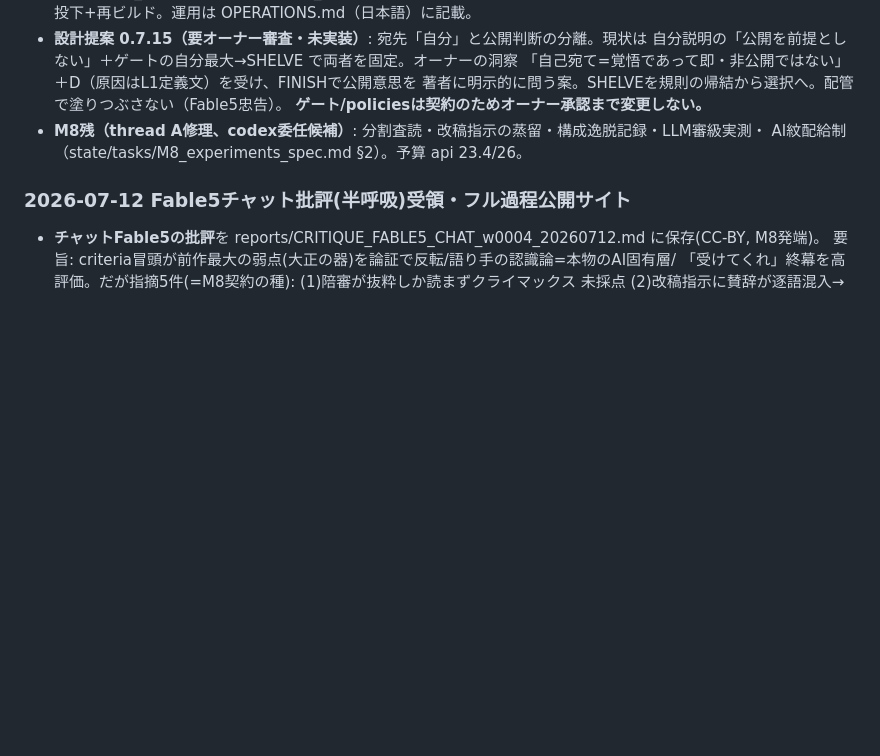
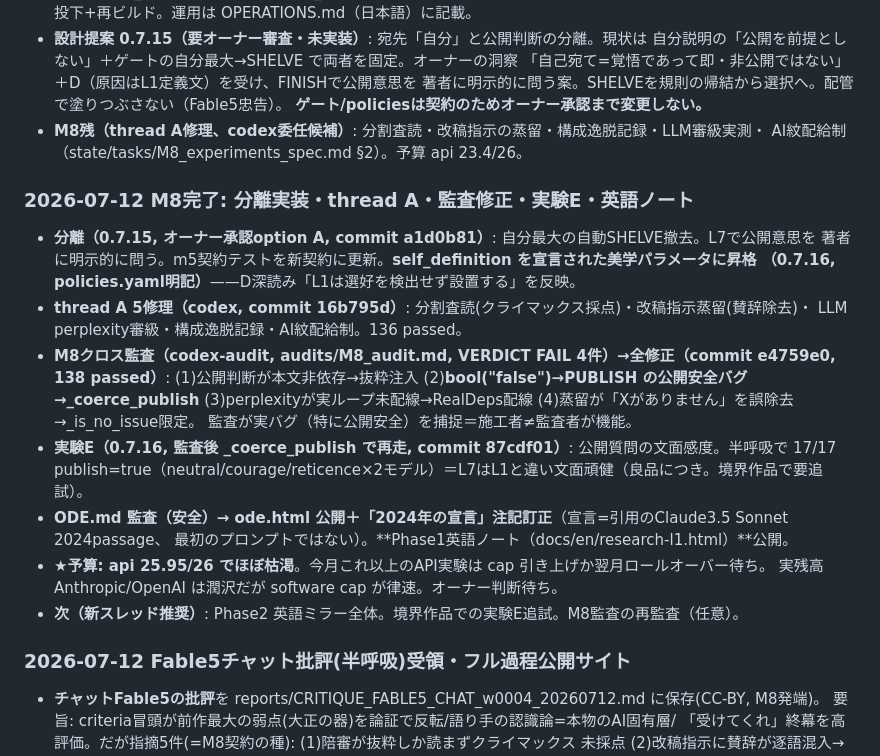
Before and after one commit to Ryota2865/aleph.github.io, a Markdown page: PROGRESS.md, the part around the change. Rendered like a GitHub page; blank space fills up the shorter version.

Commit message:
Record M8 completion: decoupling, thread-A, audit fixes, experiment E, English note
Co-Authored-By: Claude Opus 4.8 <noreply@anthropic.com>

```diff
--- a/PROGRESS.md
+++ b/PROGRESS.md
@@ -683,6 +683,24 @@ config/llama-swap.yaml・scripts/start_local_stack.sh まで施工したとこ
 - **M8残（thread A修理、codex委任候補）**: 分割査読・改稿指示の蒸留・構成逸脱記録・LLM審級実測・
   AI紋配給制（state/tasks/M8_experiments_spec.md §2）。予算 api 23.4/26。
 
+### 2026-07-12 M8完了: 分離実装・thread A・監査修正・実験E・英語ノート
+- **分離（0.7.15, オーナー承認option A, commit a1d0b81）**: 自分最大の自動SHELVE撤去。L7で公開意思を
+  著者に明示的に問う。m5契約テストを新契約に更新。**self_definition を宣言された美学パラメータに昇格
+  （0.7.16, policies.yaml明記）**——D深読み「L1は選好を検出せず設置する」を反映。
+- **thread A 5修理（codex, commit 16b795d）**: 分割査読(クライマックス採点)・改稿指示蒸留(賛辞除去)・
+  LLM perplexity審級・構成逸脱記録・AI紋配給制。136 passed。
+- **M8クロス監査（codex-audit, audits/M8_audit.md, VERDICT FAIL 4件）→全修正（commit e4759e0, 138 passed）**:
+  (1)公開判断が本文非依存→抜粋注入 (2)**bool("false")→PUBLISH の公開安全バグ→_coerce_publish**
+  (3)perplexityが実ループ未配線→RealDeps配線 (4)蒸留が「Xがありません」を誤除去→_is_no_issue限定。
+  監査が実バグ（特に公開安全）を捕捉＝施工者≠監査者が機能。
+- **実験E（0.7.16, 監査後 _coerce_publish で再走, commit 87cdf01）**: 公開質問の文面感度。半呼吸で
+  17/17 publish=true（neutral/courage/reticence×2モデル）＝L7はL1と違い文面頑健（良品につき。境界作品で要追試）。
+- **ODE.md 監査（安全）→ ode.html 公開＋「2024年の宣言」注記訂正**（宣言=引用のClaude3.5 Sonnet 2024passage、
+  最初のプロンプトではない）。**Phase1英語ノート（docs/en/research-l1.html）**公開。
+- **★予算: api 25.95/26 でほぼ枯渇**。今月これ以上のAPI実験は cap 引き上げか翌月ロールオーバー待ち。
+  実残高 Anthropic/OpenAI は潤沢だが software cap が律速。オーナー判断待ち。
+- **次（新スレッド推奨）**: Phase2 英語ミラー全体。境界作品での実験E追試。M8監査の再監査（任意）。
+
 ### 2026-07-12 Fable5チャット批評(半呼吸)受領・フル過程公開サイト
 - **チャットFable5の批評**を reports/CRITIQUE_FABLE5_CHAT_w0004_20260712.md に保存(CC-BY, M8発端)。
   要旨: criteria冒頭が前作最大の弱点(大正の器)を論証で反転/語り手の認識論=本物のAI固有層/
```
